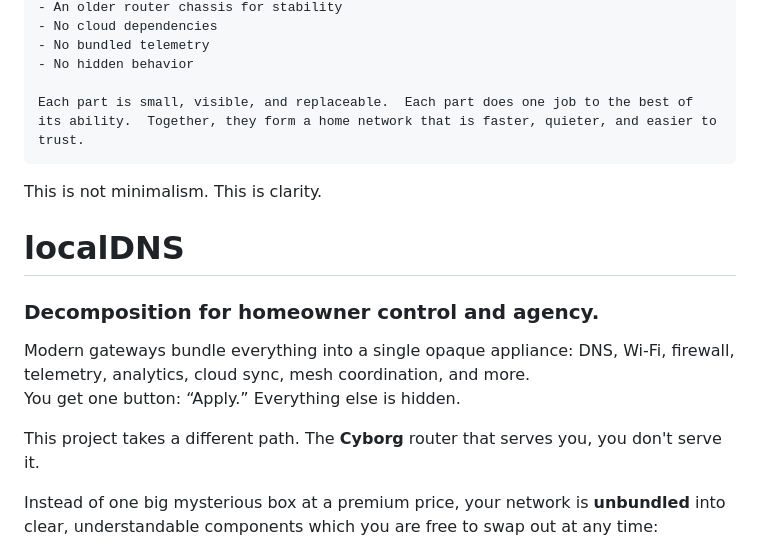
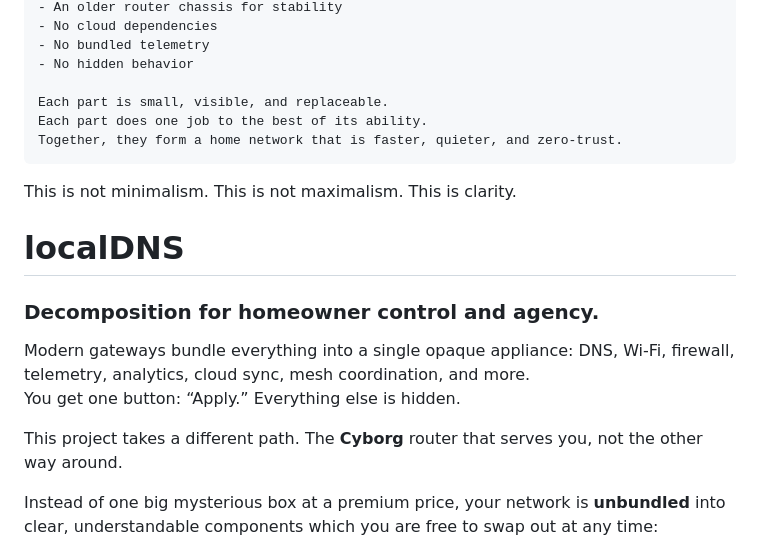
Before and after one commit to a777ance/localDNS, a Markdown page: README.md, the part around the change. Rendered like a GitHub page.

````diff
--- a/README.md
+++ b/README.md
@@ -16,9 +16,11 @@ localDNS is the first layer of that unbundled network edge, but this is the begi
 - No bundled telemetry
 - No hidden behavior
 
-Each part is small, visible, and replaceable.  Each part does one job to the best of its ability.  Together, they form a home network that is faster, quieter, and easier to trust.
+Each part is small, visible, and replaceable.
+Each part does one job to the best of its ability.
+Together, they form a home network that is faster, quieter, and zero-trust.
 ```
-This is not minimalism.  This is clarity.
+This is not minimalism.  This is not maximalism.  This is clarity.
 
 # localDNS
 ### Decomposition for homeowner control and agency.
@@ -26,7 +28,7 @@ This is not minimalism.  This is clarity.
 Modern gateways bundle everything into a single opaque appliance: DNS, Wi‑Fi, firewall, telemetry, analytics, cloud sync, mesh coordination, and more.
 You get one button: “Apply.” Everything else is hidden.
 
-This project takes a different path. The **Cyborg** router that serves you, you don't serve it.
+This project takes a different path. The **Cyborg** router that serves you, not the other way around.
 
 Instead of one big mysterious box at a premium price, your network is **unbundled** into clear, understandable components which you are free to swap out at any time:
 
````
